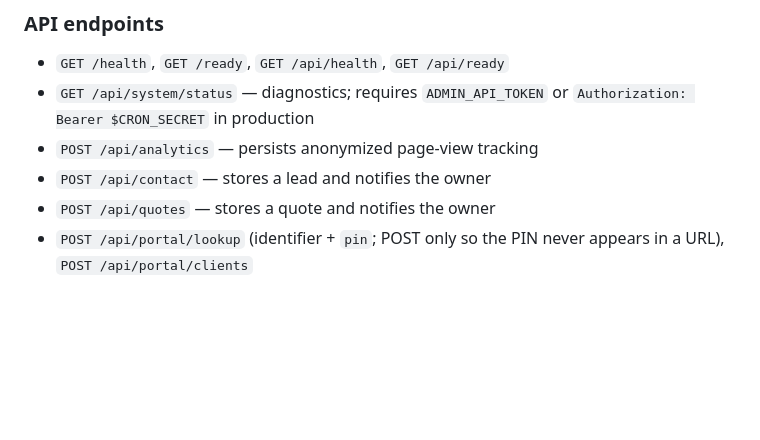
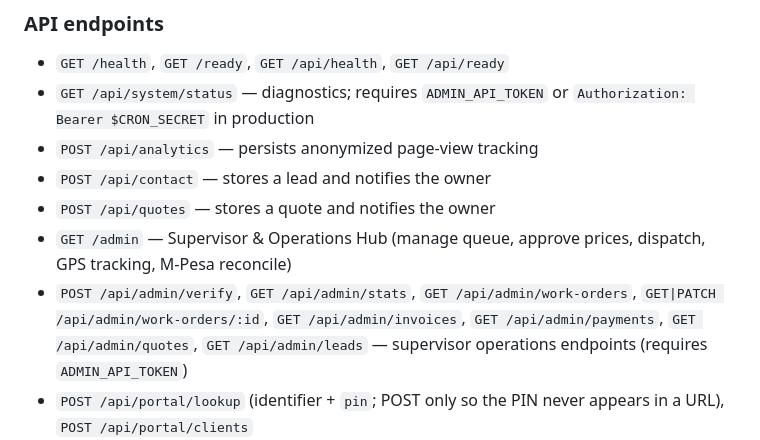
Before and after one commit to Maverick-0508/friendly-telegram, a Markdown page: README.md, the part around the change. Drawn GitHub-style; blank space fills up the shorter version.

```diff
--- a/README.md
+++ b/README.md
@@ -35,6 +35,8 @@ dynamic SEO-friendly routes (`/tracker/:id`, `/pay/:id`, `/receipt/:id`,
 - `POST /api/analytics` — persists anonymized page-view tracking
 - `POST /api/contact` — stores a lead and notifies the owner
 - `POST /api/quotes` — stores a quote and notifies the owner
+- `GET /admin` — Supervisor & Operations Hub (manage queue, approve prices, dispatch, GPS tracking, M-Pesa reconcile)
+- `POST /api/admin/verify`, `GET /api/admin/stats`, `GET /api/admin/work-orders`, `GET|PATCH /api/admin/work-orders/:id`, `GET /api/admin/invoices`, `GET /api/admin/payments`, `GET /api/admin/quotes`, `GET /api/admin/leads` — supervisor operations endpoints (requires `ADMIN_API_TOKEN`)
 - `POST /api/portal/lookup` (identifier + `pin`; POST only so the PIN never
   appears in a URL), `POST /api/portal/clients`
 - `POST /api/work-orders` — the server prices the order from
```
